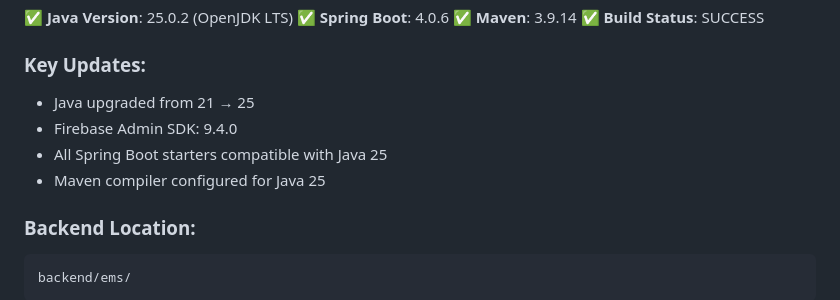
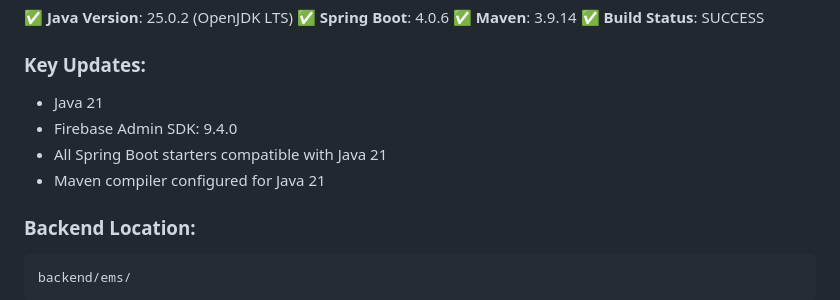
Before and after one commit to ZestoJie/test, a Markdown page: SETUP_COMPLETE.md, the part around the change. GitHub-like rendering.

Commit message:
Security

```diff
--- a/SETUP_COMPLETE.md
+++ b/SETUP_COMPLETE.md
@@ -16,10 +16,10 @@
 
 ### Key Updates:
 
-- Java upgraded from 21 → 25
+- Java 21
 - Firebase Admin SDK: 9.4.0
-- All Spring Boot starters compatible with Java 25
-- Maven compiler configured for Java 25
+- All Spring Boot starters compatible with Java 21
+- Maven compiler configured for Java 21
 
 ### Backend Location:
 
```
